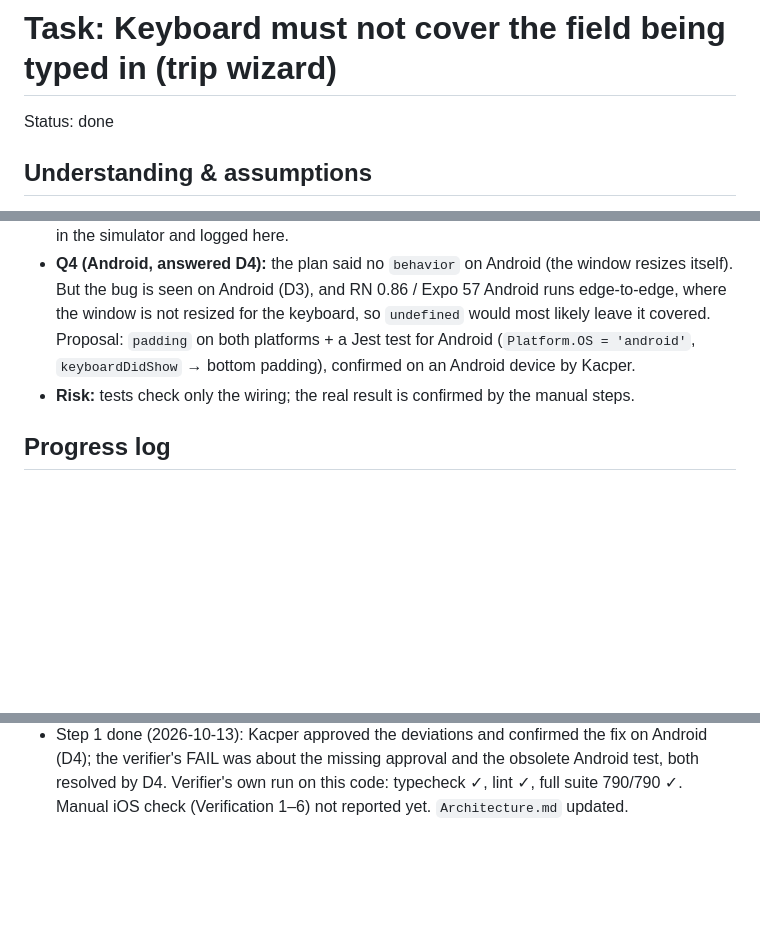
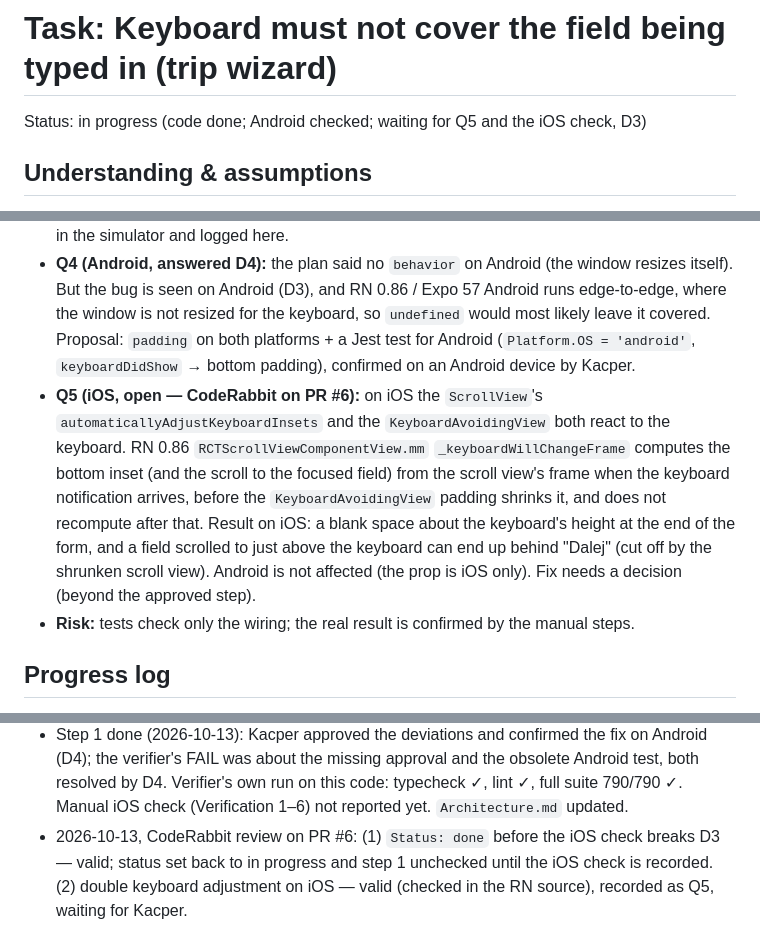
Before and after one commit to KacperBartlomiejczak/Travelo, a Markdown page: prompts/wizard-keyboard/plan.md, 3 parts joined by grey strips. GitHub-like rendering; blank space fills up the shorter version.

Commit message:
docs(wizard-keyboard): keep the task open until the iOS check; record Q5
CodeRabbit on PR #6: the plan said done before the iOS check that D3
requires, and the ScrollView's keyboard insets and the
KeyboardAvoidingView both adjust for the keyboard on iOS.

Co-Authored-By: Claude Opus 5.5 <noreply@anthropic.com>

```diff
--- a/prompts/wizard-keyboard/plan.md
+++ b/prompts/wizard-keyboard/plan.md
@@ -1,5 +1,5 @@
 # Task: Keyboard must not cover the field being typed in (trip wizard)
-Status: done
+Status: in progress (code done; Android checked; waiting for Q5 and the iOS check, D3)
 
 ## Understanding & assumptions
 - **Problem (Kacper, 2026-10-13):** on the wizard's first step (`src/app/trips/new/index.tsx`, "Loty"), tapping
@@ -107,6 +107,13 @@ Manual (iOS simulator, then Android if available), for Kacper:
   keyboard, so `undefined` would most likely leave it covered. Proposal: `padding` on both platforms + a Jest
   test for Android (`Platform.OS = 'android'`, `keyboardDidShow` → bottom padding), confirmed on an Android
   device by Kacper.
+- **Q5 (iOS, open — CodeRabbit on PR #6):** on iOS the `ScrollView`'s `automaticallyAdjustKeyboardInsets` and the
+  `KeyboardAvoidingView` both react to the keyboard. RN 0.86 `RCTScrollViewComponentView.mm`
+  `_keyboardWillChangeFrame` computes the bottom inset (and the scroll to the focused field) from the scroll
+  view's frame when the keyboard notification arrives, before the `KeyboardAvoidingView` padding shrinks it, and
+  does not recompute after that. Result on iOS: a blank space about the keyboard's height at the end of the form,
+  and a field scrolled to just above the keyboard can end up behind "Dalej" (cut off by the shrunken scroll
+  view). Android is not affected (the prop is iOS only). Fix needs a decision (beyond the approved step).
 - **Risk:** tests check only the wiring; the real result is confirmed by the manual steps.
 
 ## Progress log
@@ -129,3 +136,6 @@ Manual (iOS simulator, then Android if available), for Kacper:
   FAIL was about the missing approval and the obsolete Android test, both resolved by D4. Verifier's own run on
   this code: typecheck ✓, lint ✓, full suite 790/790 ✓. Manual iOS check (Verification 1–6) not reported
   yet. `Architecture.md` updated.
+- 2026-10-13, CodeRabbit review on PR #6: (1) `Status: done` before the iOS check breaks D3 — valid; status set
+  back to in progress and step 1 unchecked until the iOS check is recorded. (2) double keyboard adjustment on
+  iOS — valid (checked in the RN source), recorded as Q5, waiting for Kacper.
```
Also changed, not shown: other parts of prompts/wizard-keyboard/plan.md (+1 -1 lines).
